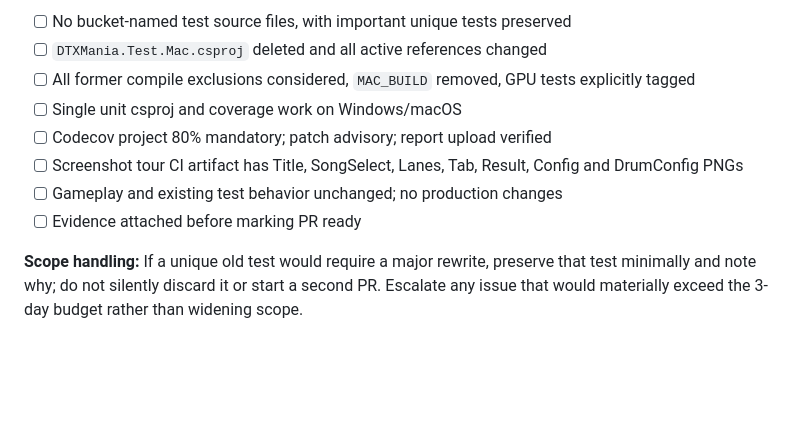
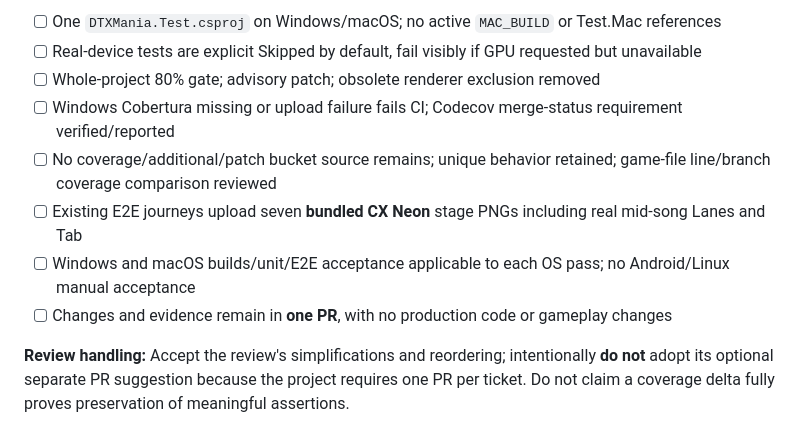
Before and after one commit to cwchanap/DTXManiaCX, a Markdown page: docs/proposals/2026-11-11-hpa-797-implementation-plan.md, the part around one of its changes. GitHub-like rendering; blank space fills up the shorter version.

```diff
--- a/docs/proposals/2026-11-11-hpa-797-implementation-plan.md
+++ b/docs/proposals/2026-11-11-hpa-797-implementation-plan.md
@@ -62,11 +65,11 @@ Files: new `DTXMania.E2E/StageScreenshotTourTests.cs` (or similar) and, **only i
 
-- [ ] No bucket-named test source files, with important unique tests preserved
-- [ ] `DTXMania.Test.Mac.csproj` deleted and all active references changed
-- [ ] All former compile exclusions considered, `MAC_BUILD` removed, GPU tests explicitly tagged
-- [ ] Single unit csproj and coverage work on Windows/macOS
-- [ ] Codecov project 80% mandatory; patch advisory; report upload verified
-- [ ] Screenshot tour CI artifact has Title, SongSelect, Lanes, Tab, Result, Config and DrumConfig PNGs
-- [ ] Gameplay and existing test behavior unchanged; no production changes
-- [ ] Evidence attached before marking PR ready
+- [ ] One `DTXMania.Test.csproj` on Windows/macOS; no active `MAC_BUILD` or Test.Mac references
+- [ ] Real-device tests are explicit Skipped by default, fail visibly if GPU requested but unavailable
+- [ ] Whole-project 80% gate; advisory patch; obsolete renderer exclusion removed
+- [ ] Windows Cobertura missing or upload failure fails CI; Codecov merge-status requirement verified/reported
+- [ ] No coverage/additional/patch bucket source remains; unique behavior retained; game-file line/branch coverage comparison reviewed
+- [ ] Existing E2E journeys upload seven **bundled CX Neon** stage PNGs including real mid-song Lanes and Tab
+- [ ] Windows and macOS builds/unit/E2E acceptance applicable to each OS pass; no Android/Linux manual acceptance
+- [ ] Changes and evidence remain in **one PR**, with no production code or gameplay changes
 
-**Scope handling:** If a unique old test would require a major rewrite, preserve that test minimally and note why; do not silently discard it or start a second PR. Escalate any issue that would materially exceed the 3-day budget rather than widening scope.
+**Review handling:** Accept the review's simplifications and reordering; intentionally **do not** adopt its optional separate PR suggestion because the project requires one PR per ticket. Do not claim a coverage delta fully proves preservation of meaningful assertions.
```
Also changed, not shown: other parts of docs/proposals/2026-11-11-hpa-797-implementation-plan.md (+43 -40 lines).
